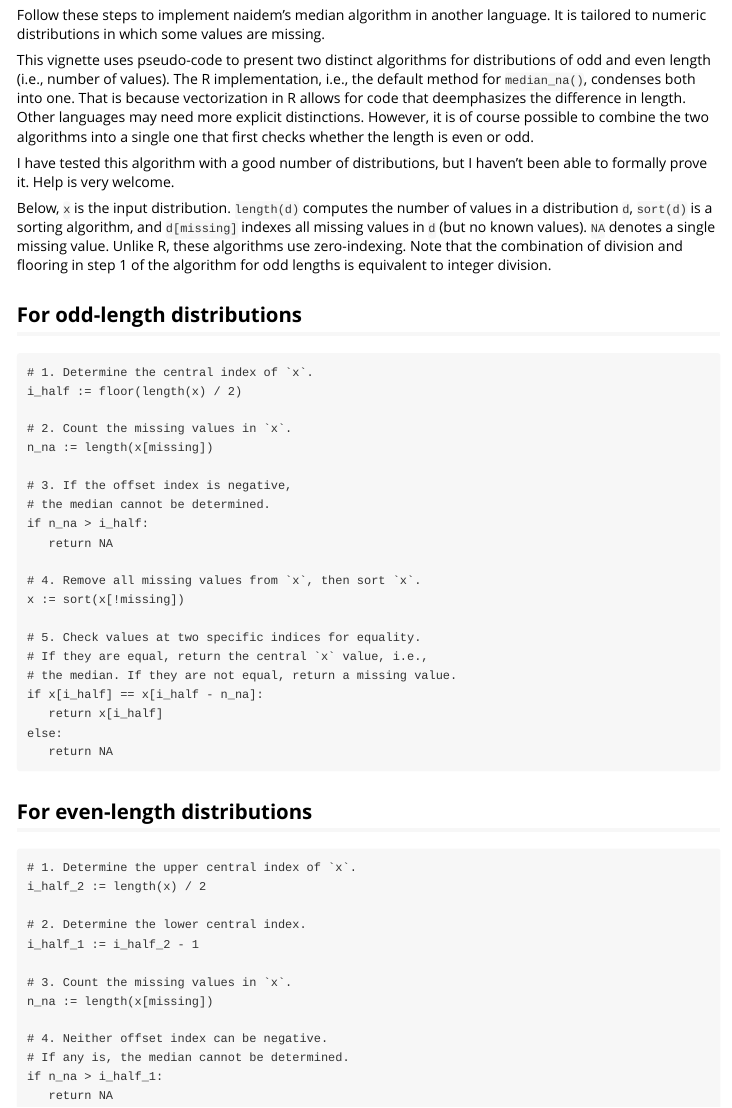
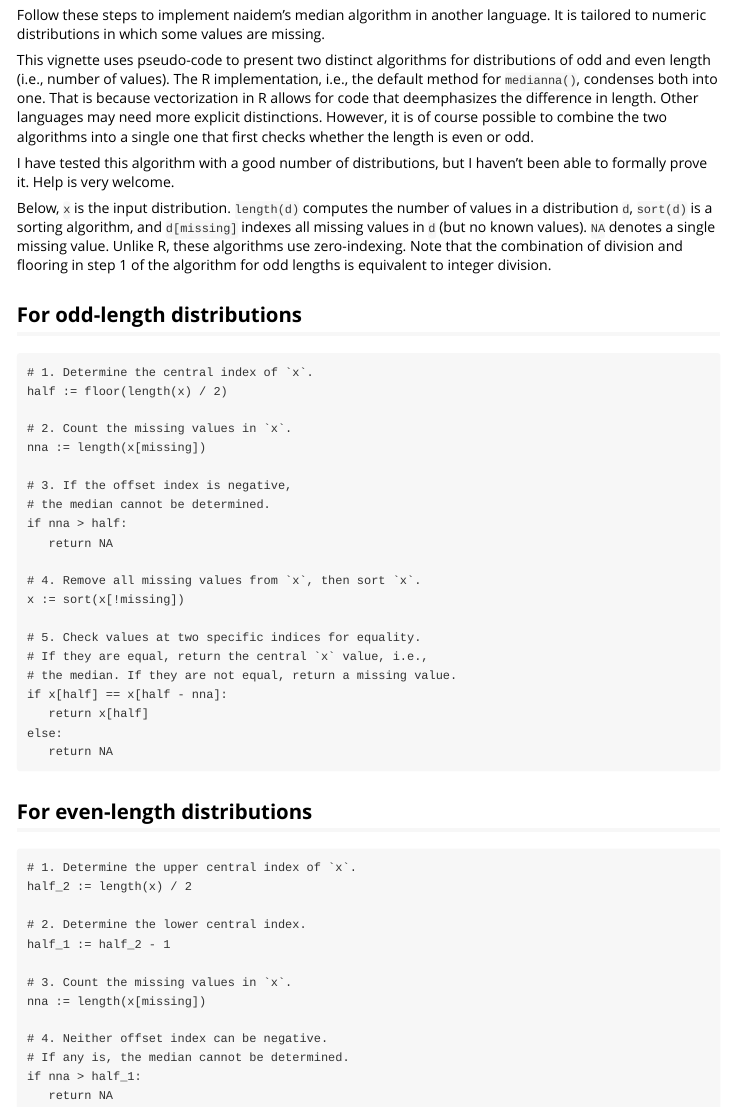
Before and after one commit to lhdjung/naidem, an R Markdown document (vignettes/algorithm.Rmd): the page in a window 1100 px wide, from 70 px down. Rendered offline with R 4.5, knitr and Pandoc, with nearby package versions.

Commit message:
adjust variable names in algorithm vignette to R

````diff
--- a/vignettes/algorithm.Rmd
+++ b/vignettes/algorithm.Rmd
@@ -16,7 +16,7 @@ knitr::opts_chunk$set(
 
 Follow these steps to implement naidem's median algorithm in another language. It is tailored to numeric distributions in which some values are missing.
 
-This vignette uses pseudo-code to present two distinct algorithms for distributions of odd and even length (i.e., number of values). The R implementation, i.e., the default method for `median_na()`, condenses both into one. That is because vectorization in R allows for code that deemphasizes the difference in length. Other languages may need more explicit distinctions. However, it is of course possible to combine the two algorithms into a single one that first checks whether the length is even or odd.
+This vignette uses pseudo-code to present two distinct algorithms for distributions of odd and even length (i.e., number of values). The R implementation, i.e., the default method for `medianna()`, condenses both into one. That is because vectorization in R allows for code that deemphasizes the difference in length. Other languages may need more explicit distinctions. However, it is of course possible to combine the two algorithms into a single one that first checks whether the length is even or odd.
 
 I have tested this algorithm with a good number of distributions, but I haven't been able to formally prove it. Help is very welcome.
 
@@ -26,14 +26,14 @@ Below, `x` is the input distribution. `length(d)` computes the number of values
 
 ``` {eval="FALSE"}
 # 1. Determine the central index of `x`.
-i_half := floor(length(x) / 2)
+half := floor(length(x) / 2)
 
 # 2. Count the missing values in `x`.
-n_na := length(x[missing])
+nna := length(x[missing])
 
 # 3. If the offset index is negative,
 # the median cannot be determined.
-if n_na > i_half:
+if nna > half:
    return NA
 
 # 4. Remove all missing values from `x`, then sort `x`.
@@ -42,8 +42,8 @@ x := sort(x[!missing])
 # 5. Check values at two specific indices for equality.
 # If they are equal, return the central `x` value, i.e.,
 # the median. If they are not equal, return a missing value.
-if x[i_half] == x[i_half - n_na]:
-   return x[i_half]
+if x[half] == x[half - nna]:
+   return x[half]
 else:
    return NA
 ```
@@ -52,17 +52,17 @@ else:
 
 ``` {eval="FALSE"}
 # 1. Determine the upper central index of `x`.
-i_half_2 := length(x) / 2
+half_2 := length(x) / 2
 
 # 2. Determine the lower central index.
-i_half_1 := i_half_2 - 1
+half_1 := half_2 - 1
 
 # 3. Count the missing values in `x`.
-n_na := length(x[missing])
+nna := length(x[missing])
 
 # 4. Neither offset index can be negative.
 # If any is, the median cannot be determined.
-if n_na > i_half_1:
+if nna > half_1:
    return NA
 
 # 5. Remove all missing values from `x`, then sort `x`.
````
Also changed, not shown: vignettes/algorithm.Rmd (8 more changed lines).
